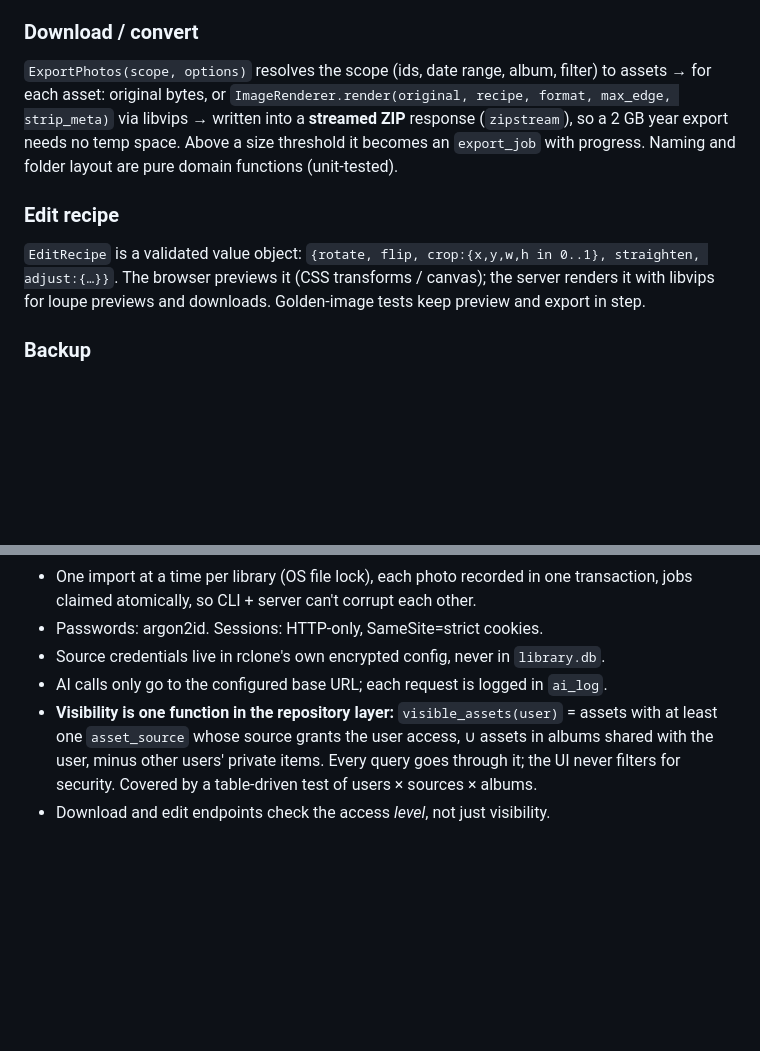
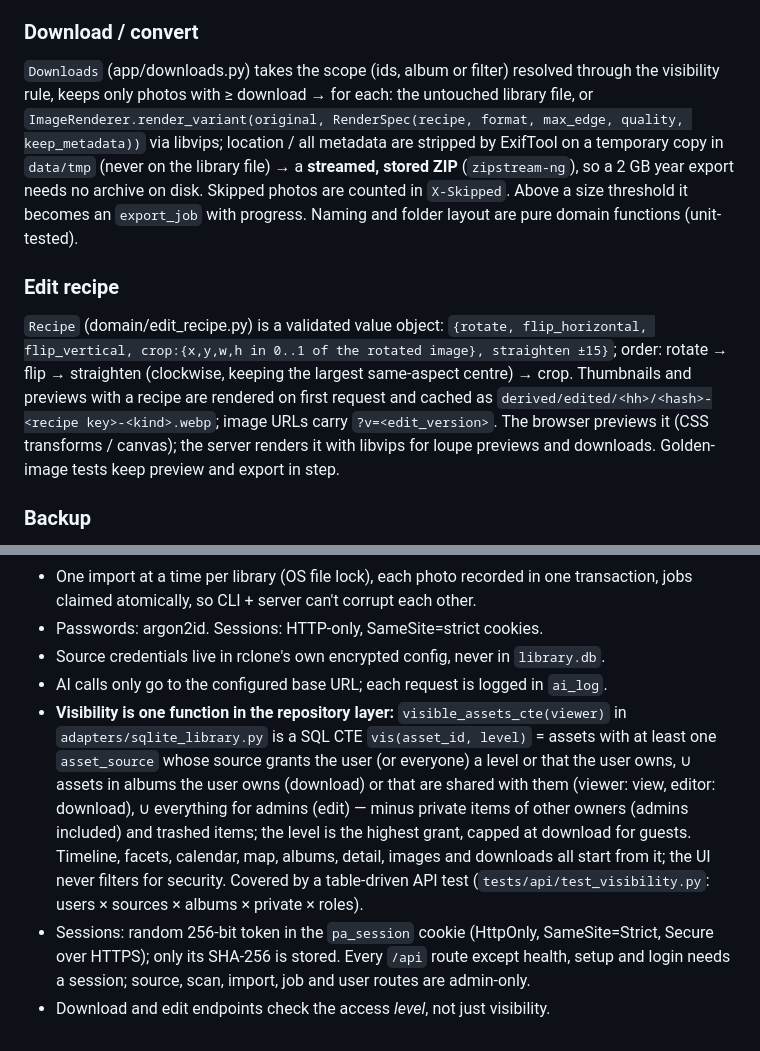
Before and after one commit to seedfourtytwo/PhotoManager, a Markdown page: docs/ARCHITECTURE.md, 2 parts joined by grey strips. GitHub-like rendering; blank space fills up the shorter version.

```diff
--- a/docs/ARCHITECTURE.md
+++ b/docs/ARCHITECTURE.md
@@ -106,15 +114,20 @@ three sources is one asset with three `asset_source` rows — aggregation is a c
 data model, not extra logic. "Rescan all" enqueues one scan job per enabled source.
 
 ### Download / convert
-`ExportPhotos(scope, options)` resolves the scope (ids, date range, album, filter) to assets →
-for each asset: original bytes, or `ImageRenderer.render(original, recipe, format, max_edge,
-strip_meta)` via libvips → written into a **streamed ZIP** response (`zipstream`), so a
-2 GB year export needs no temp space. Above a size threshold it becomes an `export_job` with
+`Downloads` (app/downloads.py) takes the scope (ids, album or filter) resolved through the
+visibility rule, keeps only photos with ≥ download → for each: the untouched library file, or
+`ImageRenderer.render_variant(original, RenderSpec(recipe, format, max_edge, quality,
+keep_metadata))` via libvips; location / all metadata are stripped by ExifTool on a temporary
+copy in `data/tmp` (never on the library file) → a **streamed, stored ZIP** (`zipstream-ng`),
+so a 2 GB year export needs no archive on disk. Skipped photos are counted in `X-Skipped`. Above a size threshold it becomes an `export_job` with
 progress. Naming and folder layout are pure domain functions (unit-tested).
 
 ### Edit recipe
-`EditRecipe` is a validated value object: `{rotate, flip, crop:{x,y,w,h in 0..1}, straighten,
-adjust:{…}}`. The browser previews it (CSS transforms / canvas); the server renders it with
+`Recipe` (domain/edit_recipe.py) is a validated value object: `{rotate, flip_horizontal,
+flip_vertical, crop:{x,y,w,h in 0..1 of the rotated image}, straighten ±15}`; order: rotate →
+flip → straighten (clockwise, keeping the largest same-aspect centre) → crop. Thumbnails and
+previews with a recipe are rendered on first request and cached as
+`derived/edited/<hh>/<hash>-<recipe key>-<kind>.webp`; image URLs carry `?v=<edit_version>`. The browser previews it (CSS transforms / canvas); the server renders it with
 libvips for loupe previews and downloads. Golden-image tests keep preview and export in step.
 
 ### Backup
@@ -196,8 +209,16 @@ The LLM never writes to the database directly.
 - Passwords: argon2id. Sessions: HTTP-only, SameSite=strict cookies.
 - Source credentials live in rclone's own encrypted config, never in `library.db`.
 - AI calls only go to the configured base URL; each request is logged in `ai_log`.
-- **Visibility is one function in the repository layer:** `visible_assets(user)` = assets with
-  at least one `asset_source` whose source grants the user access, ∪ assets in albums shared
-  with the user, minus other users' private items. Every query goes through it; the UI never
-  filters for security. Covered by a table-driven test of users × sources × albums.
+- **Visibility is one function in the repository layer:** `visible_assets_cte(viewer)` in
+  `adapters/sqlite_library.py` is a SQL CTE `vis(asset_id, level)` = assets with at least one
+  `asset_source` whose source grants the user (or everyone) a level or that the user owns, ∪
+  assets in albums the user owns (download) or that are shared with them (viewer: view,
+  editor: download), ∪ everything for admins (edit) — minus private items of other owners
+  (admins included) and trashed items; the level is the highest grant, capped at download for
+  guests. Timeline, facets, calendar, map, albums, detail, images and downloads all start from
+  it; the UI never filters for security. Covered by a table-driven API test
+  (`tests/api/test_visibility.py`: users × sources × albums × private × roles).
+- Sessions: random 256-bit token in the `pa_session` cookie (HttpOnly, SameSite=Strict, Secure
+  over HTTPS); only its SHA-256 is stored. Every `/api` route except health, setup and login
+  needs a session; source, scan, import, job and user routes are admin-only.
 - Download and edit endpoints check the access *level*, not just visibility.
```
Also changed, not shown: other parts of docs/ARCHITECTURE.md (+35 -27 lines), docs/FEATURES.md (+25 -25 lines), docs/TECH_DECISIONS.md (+12 -0 lines).
